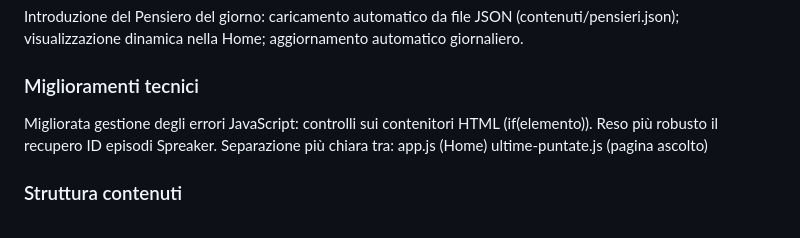
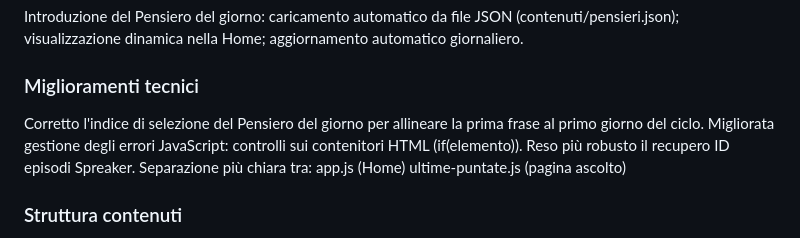
Before and after one commit to dialoghiradio/DR, a Markdown page: CHANGELOG.md, the part around the change. Drawn GitHub-style.

Commit message:
Update CHANGELOG.md - Corretto l'indice di selezione del Pensiero .

```diff
--- a/CHANGELOG.md
+++ b/CHANGELOG.md
@@ -12,7 +12,7 @@ visualizzazione dinamica nella Home;
 aggiornamento automatico giornaliero.
 
 ### Miglioramenti tecnici
-
+Corretto l'indice di selezione del Pensiero del giorno per allineare la prima frase al primo giorno del ciclo.
 Migliorata gestione degli errori JavaScript:
 controlli sui contenitori HTML (if(elemento)).
 Reso più robusto il recupero ID episodi Spreaker.
```
